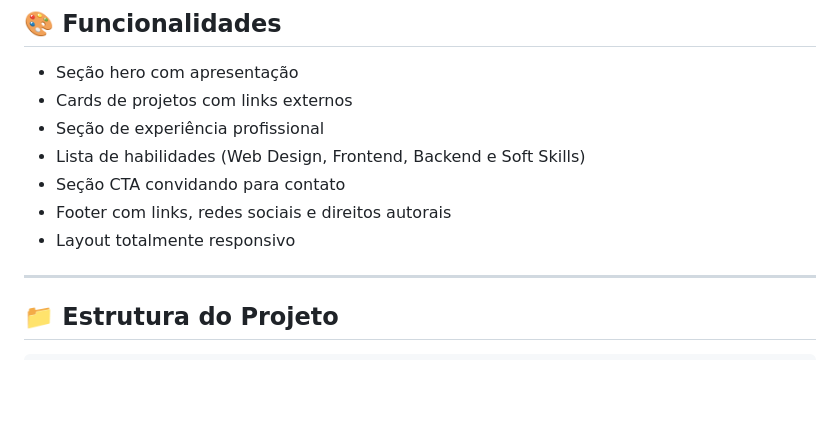
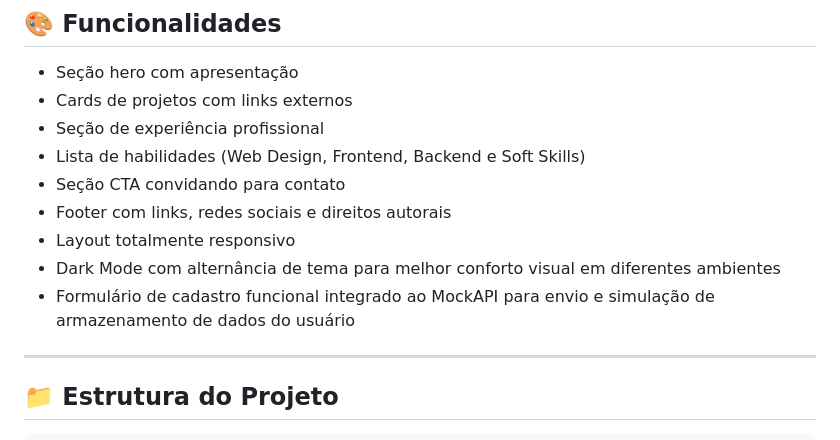
Before and after one commit to isalvesb/projeto-portfolio, a Markdown page: README.md, the part around the change. GitHub-like rendering; blank space fills up the shorter version.

Commit message:
Update README with dark mode and registration form
Added dark mode feature and functional registration form.

```diff
--- a/README.md
+++ b/README.md
@@ -33,6 +33,8 @@ O objetivo do projeto é apresentar meus trabalhos, habilidades e trajetória co
 - Seção CTA convidando para contato
 - Footer com links, redes sociais e direitos autorais
 - Layout totalmente responsivo
+- Dark Mode com alternância de tema para melhor conforto visual em diferentes ambientes
+- Formulário de cadastro funcional integrado ao MockAPI para envio e simulação de armazenamento de dados do usuário
 
 ---
 
```
